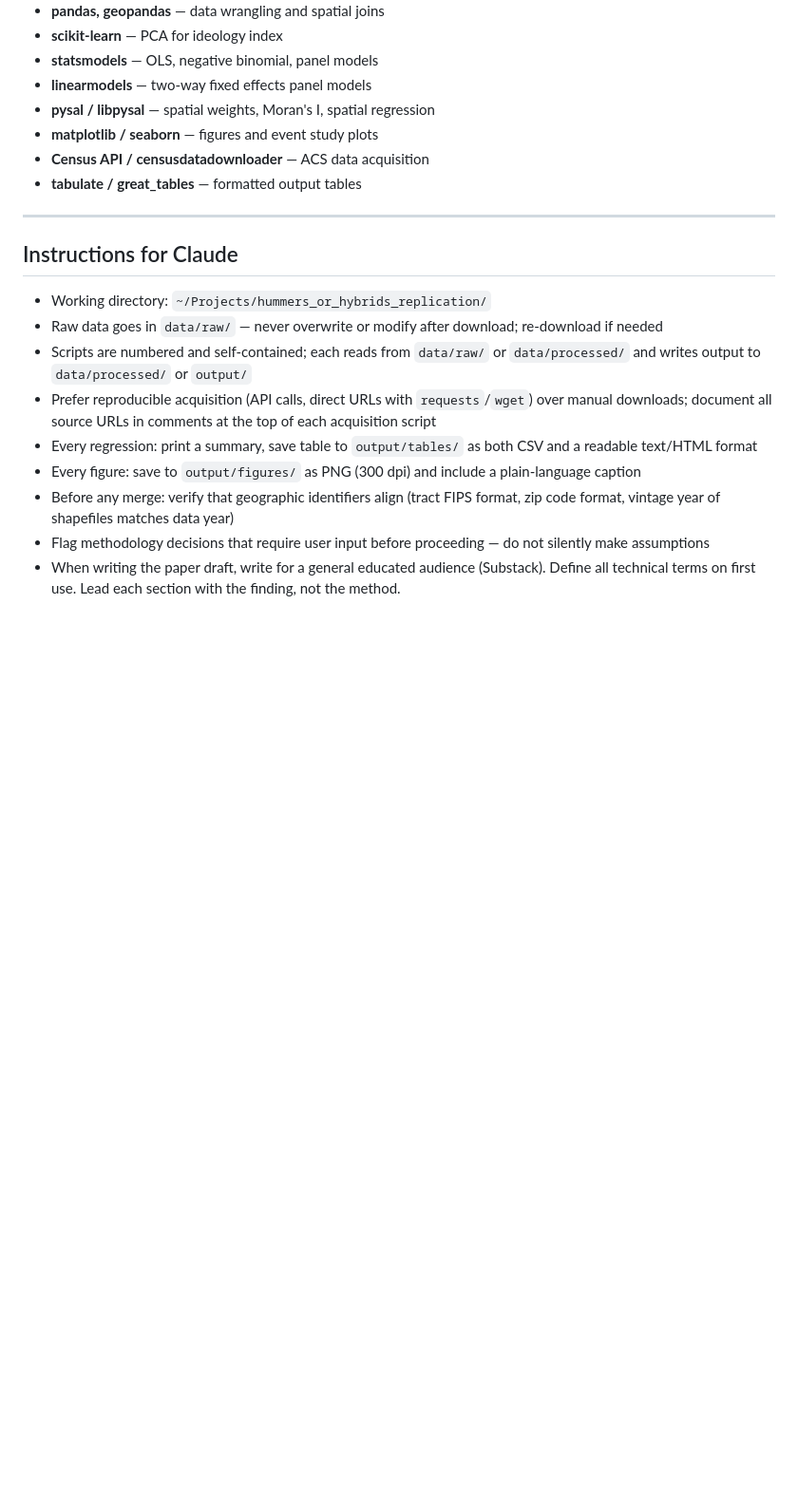
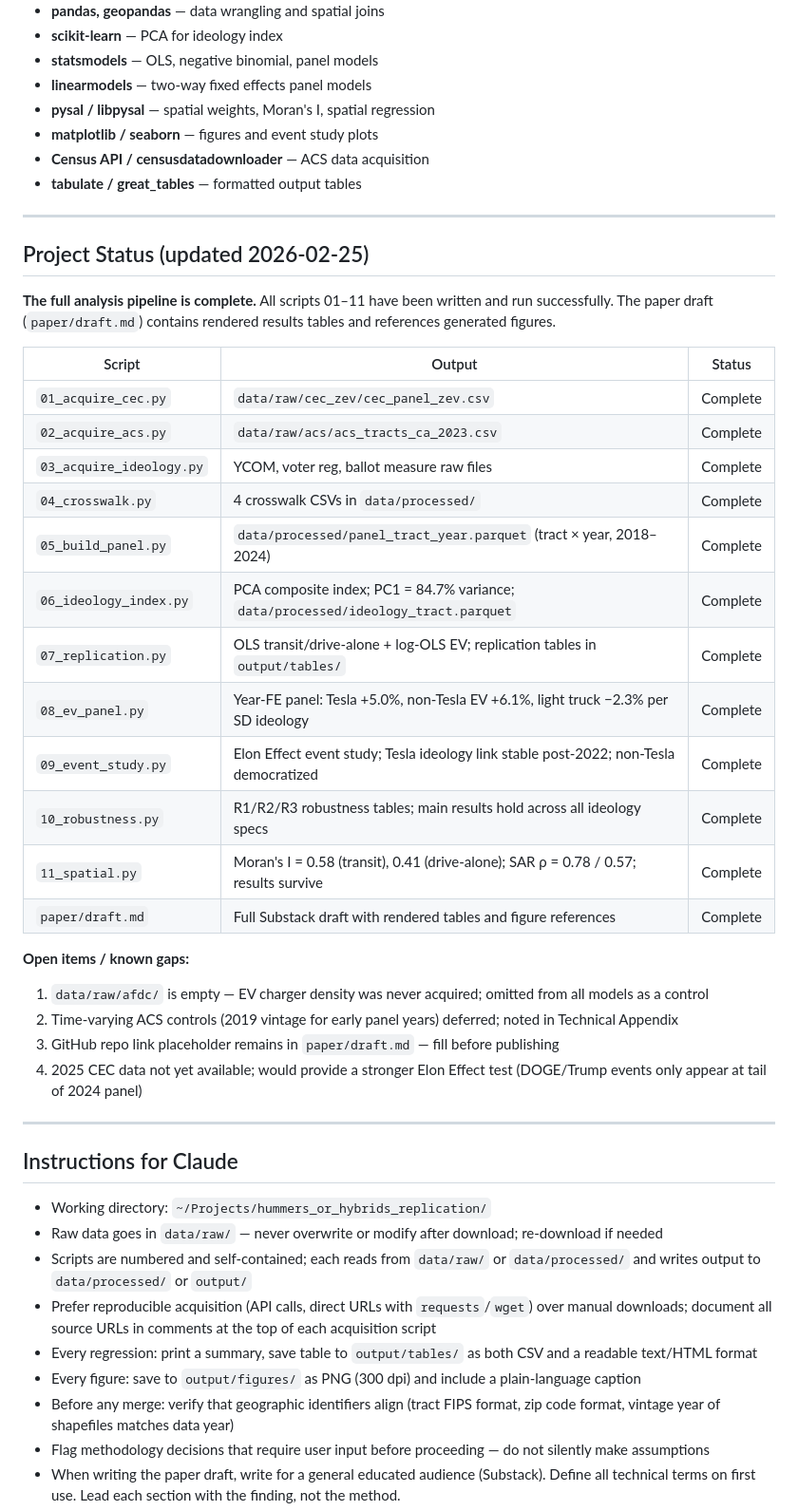
Before and after one commit to rkvaughn/hummers-or-hybrids, a Markdown page: CLAUDE.md, the part around the change. Shown at 95% size. Drawn GitHub-style; blank space fills up the shorter version.

Commit message:
Update CLAUDE.md project status: all scripts 01-11 complete, paper draft done
Reflects John's completed pipeline run. Documents open gaps: AFDC data missing,
time-varying ACS controls deferred, GitHub link placeholder, 2025 CEC pending.

Co-Authored-By: Claude Sonnet 4.6 <noreply@anthropic.com>

```diff
--- a/CLAUDE.md
+++ b/CLAUDE.md
@@ -201,6 +201,33 @@ hummers_or_hybrids_replication/
 
 ---
 
+## Project Status (updated 2026-02-25)
+
+**The full analysis pipeline is complete.** All scripts 01–11 have been written and run successfully. The paper draft (`paper/draft.md`) contains rendered results tables and references generated figures.
+
+| Script | Output | Status |
+|---|---|---|
+| `01_acquire_cec.py` | `data/raw/cec_zev/cec_panel_zev.csv` | Complete |
+| `02_acquire_acs.py` | `data/raw/acs/acs_tracts_ca_2023.csv` | Complete |
+| `03_acquire_ideology.py` | YCOM, voter reg, ballot measure raw files | Complete |
+| `04_crosswalk.py` | 4 crosswalk CSVs in `data/processed/` | Complete |
+| `05_build_panel.py` | `data/processed/panel_tract_year.parquet` (tract × year, 2018–2024) | Complete |
+| `06_ideology_index.py` | PCA composite index; PC1 = 84.7% variance; `data/processed/ideology_tract.parquet` | Complete |
+| `07_replication.py` | OLS transit/drive-alone + log-OLS EV; replication tables in `output/tables/` | Complete |
+| `08_ev_panel.py` | Year-FE panel: Tesla +5.0%, non-Tesla EV +6.1%, light truck −2.3% per SD ideology | Complete |
+| `09_event_study.py` | Elon Effect event study; Tesla ideology link stable post-2022; non-Tesla democratized | Complete |
+| `10_robustness.py` | R1/R2/R3 robustness tables; main results hold across all ideology specs | Complete |
+| `11_spatial.py` | Moran's I = 0.58 (transit), 0.41 (drive-alone); SAR ρ = 0.78 / 0.57; results survive | Complete |
+| `paper/draft.md` | Full Substack draft with rendered tables and figure references | Complete |
+
+**Open items / known gaps:**
+1. `data/raw/afdc/` is empty — EV charger density was never acquired; omitted from all models as a control
+2. Time-varying ACS controls (2019 vintage for early panel years) deferred; noted in Technical Appendix
+3. GitHub repo link placeholder remains in `paper/draft.md` — fill before publishing
+4. 2025 CEC data not yet available; would provide a stronger Elon Effect test (DOGE/Trump events only appear at tail of 2024 panel)
+
+---
+
 ## Instructions for Claude
 
 - Working directory: `~/Projects/hummers_or_hybrids_replication/`
```
